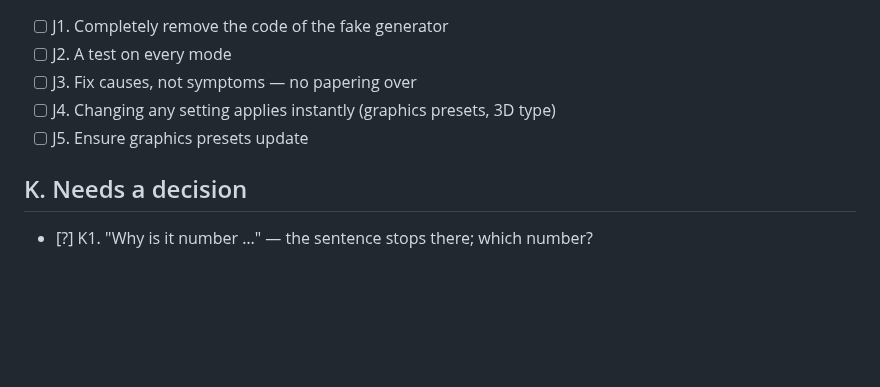
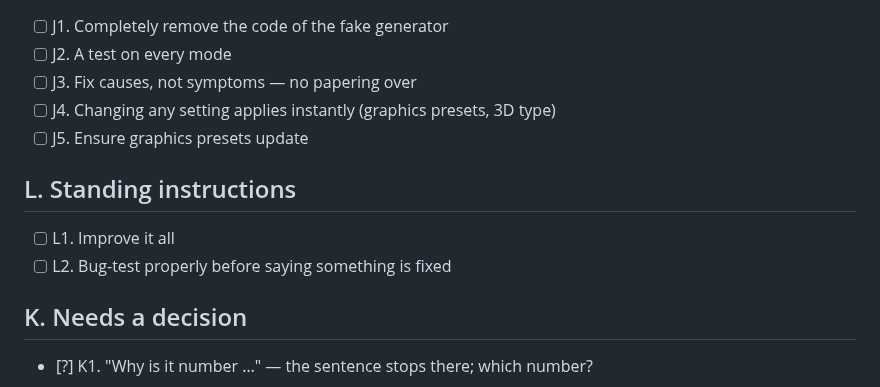
Before and after one commit to Eabusham2/terraglide, a Markdown page: BACKLOG.md, the part around the change. Rendered like a GitHub page; blank space fills up the shorter version.

Commit message:
Two lines the ledger dropped: improve it all, and test before claiming
Both were skipped for being too vague to action, which is the wrong reason to
drop something from a record of what was asked.

Co-Authored-By: Claude Opus 5 <noreply@anthropic.com>
Claude-Session: https://claude.ai/code/session_01AbPj1ecgWZX5NRERgq23EA

```diff
--- a/BACKLOG.md
+++ b/BACKLOG.md
@@ -176,6 +176,11 @@ what is left · `[?]` needs a decision from you.
 - [ ] J4. Changing any setting applies instantly (graphics presets, 3D type)
 - [ ] J5. Ensure graphics presets update
 
+## L. Standing instructions
+
+- [ ] L1. Improve it all
+- [ ] L2. Bug-test properly before saying something is fixed
+
 ## K. Needs a decision
 
 - [?] K1. "Why is it number …" — the sentence stops there; which number?
```
